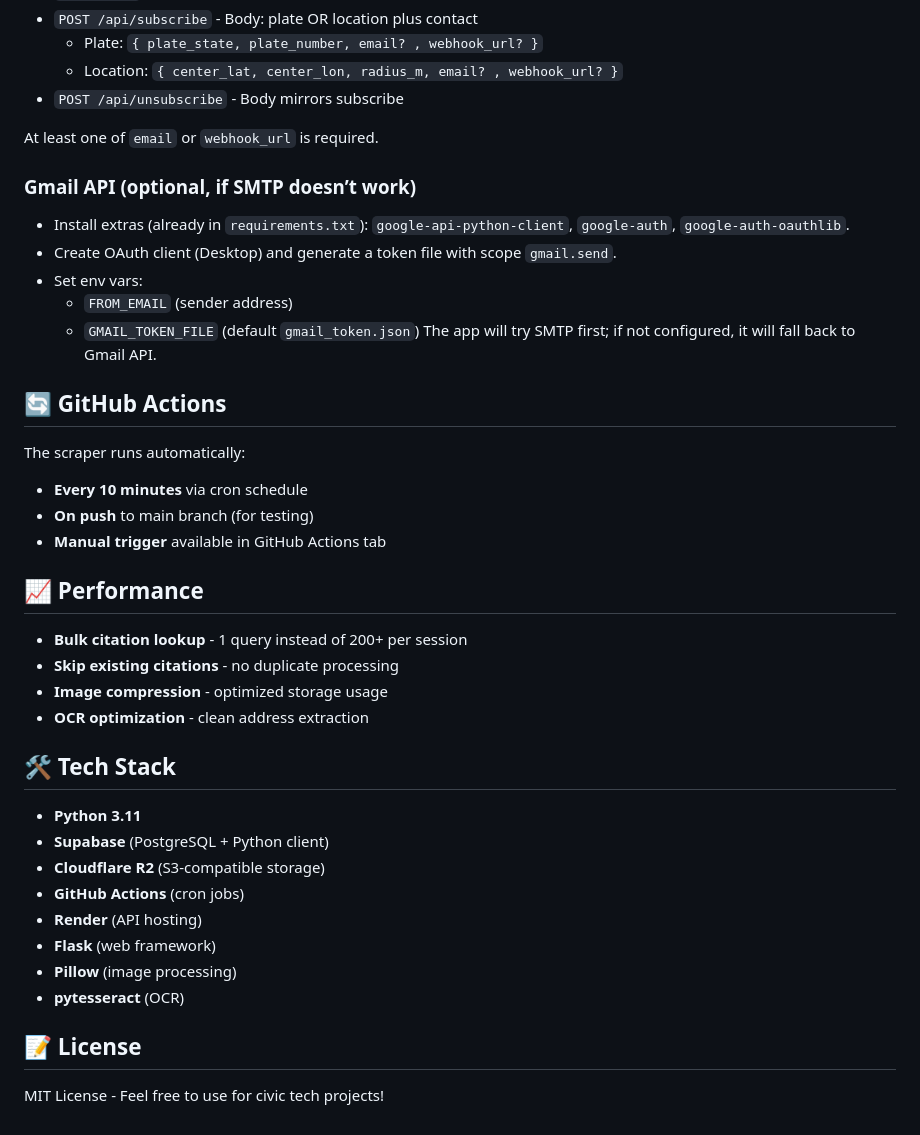
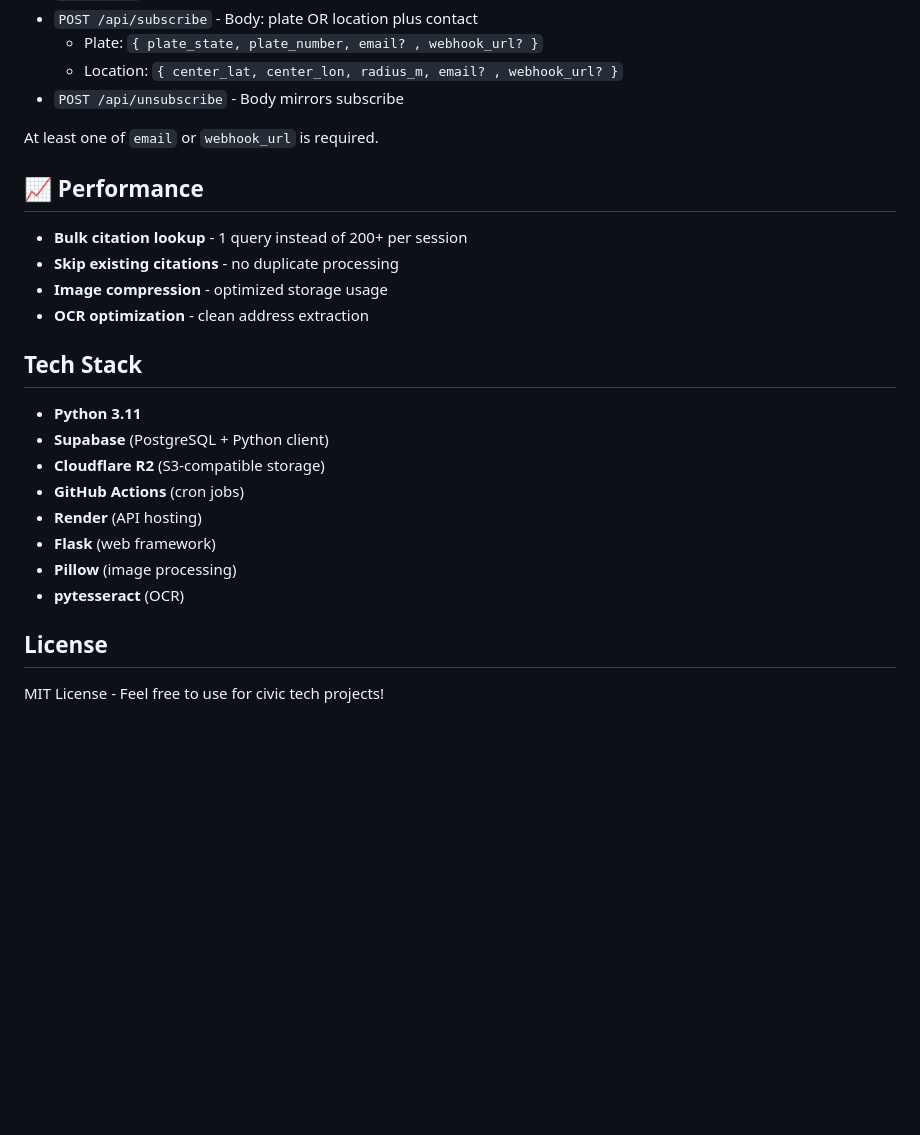
Before and after one commit to ammarateya/ann_arbor_parking, a Markdown page: README.md, the part around one of its changes. GitHub-like rendering; blank space fills up the shorter version.

Commit message:
Revise API documentation and remove Gmail API section
Updated section headings and removed optional Gmail API instructions and GitHub Actions details.

```diff
--- a/README.md
+++ b/README.md
@@ -83,23 +83,6 @@ The API will automatically deploy when you push to main branch.
 
 At least one of `email` or `webhook_url` is required.
 
-### Gmail API (optional, if SMTP doesn’t work)
-
-- Install extras (already in `requirements.txt`): `google-api-python-client`, `google-auth`, `google-auth-oauthlib`.
-- Create OAuth client (Desktop) and generate a token file with scope `gmail.send`.
-- Set env vars:
-  - `FROM_EMAIL` (sender address)
-  - `GMAIL_TOKEN_FILE` (default `gmail_token.json`)
-    The app will try SMTP first; if not configured, it will fall back to Gmail API.
-
-## 🔄 GitHub Actions
-
-The scraper runs automatically:
-
-- **Every 10 minutes** via cron schedule
-- **On push** to main branch (for testing)
-- **Manual trigger** available in GitHub Actions tab
-
 ## 📈 Performance
 
 - **Bulk citation lookup** - 1 query instead of 200+ per session
@@ -107,7 +90,7 @@ The scraper runs automatically:
 - **Image compression** - optimized storage usage
 - **OCR optimization** - clean address extraction
 
-## 🛠️ Tech Stack
+## Tech Stack
 
 - **Python 3.11**
 - **Supabase** (PostgreSQL + Python client)
@@ -118,6 +101,6 @@ The scraper runs automatically:
 - **Pillow** (image processing)
 - **pytesseract** (OCR)
 
-## 📝 License
+## License
 
 MIT License - Feel free to use for civic tech projects!
```
Also changed, not shown: other parts of README.md (+1 -1 lines).
